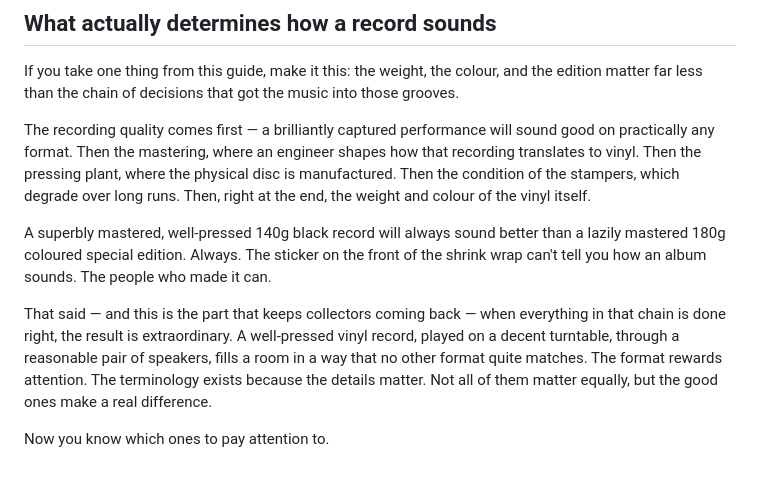
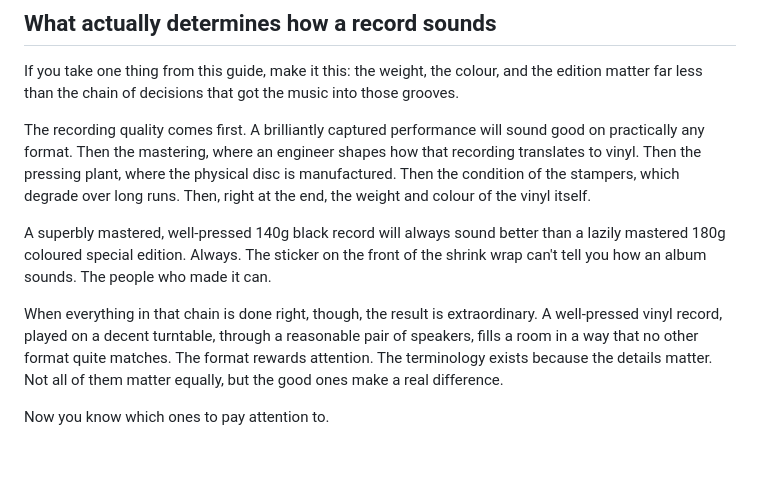
Before and after one commit to Palfray/findyl, a Markdown page: content/understanding-vinyl-pressings.md, the part around one of its changes. Drawn GitHub-style.

```diff
--- a/content/understanding-vinyl-pressings.md
+++ b/content/understanding-vinyl-pressings.md
@@ -74,10 +75,10 @@ These come up constantly in vinyl listings and they're simpler than they sound.
 
 If you take one thing from this guide, make it this: the weight, the colour, and the edition matter far less than the chain of decisions that got the music into those grooves.
 
-The recording quality comes first — a brilliantly captured performance will sound good on practically any format. Then the mastering, where an engineer shapes how that recording translates to vinyl. Then the pressing plant, where the physical disc is manufactured. Then the condition of the stampers, which degrade over long runs. Then, right at the end, the weight and colour of the vinyl itself.
+The recording quality comes first. A brilliantly captured performance will sound good on practically any format. Then the mastering, where an engineer shapes how that recording translates to vinyl. Then the pressing plant, where the physical disc is manufactured. Then the condition of the stampers, which degrade over long runs. Then, right at the end, the weight and colour of the vinyl itself.
 
 A superbly mastered, well-pressed 140g black record will always sound better than a lazily mastered 180g coloured special edition. Always. The sticker on the front of the shrink wrap can't tell you how an album sounds. The people who made it can.
 
-That said — and this is the part that keeps collectors coming back — when everything in that chain is done right, the result is extraordinary. A well-pressed vinyl record, played on a decent turntable, through a reasonable pair of speakers, fills a room in a way that no other format quite matches. The format rewards attention. The terminology exists because the details matter. Not all of them matter equally, but the good ones make a real difference.
+When everything in that chain is done right, though, the result is extraordinary. A well-pressed vinyl record, played on a decent turntable, through a reasonable pair of speakers, fills a room in a way that no other format quite matches. The format rewards attention. The terminology exists because the details matter. Not all of them matter equally, but the good ones make a real difference.
 
 Now you know which ones to pay attention to.
```
Also changed, not shown: other parts of content/understanding-vinyl-pressings.md (+20 -19 lines).
